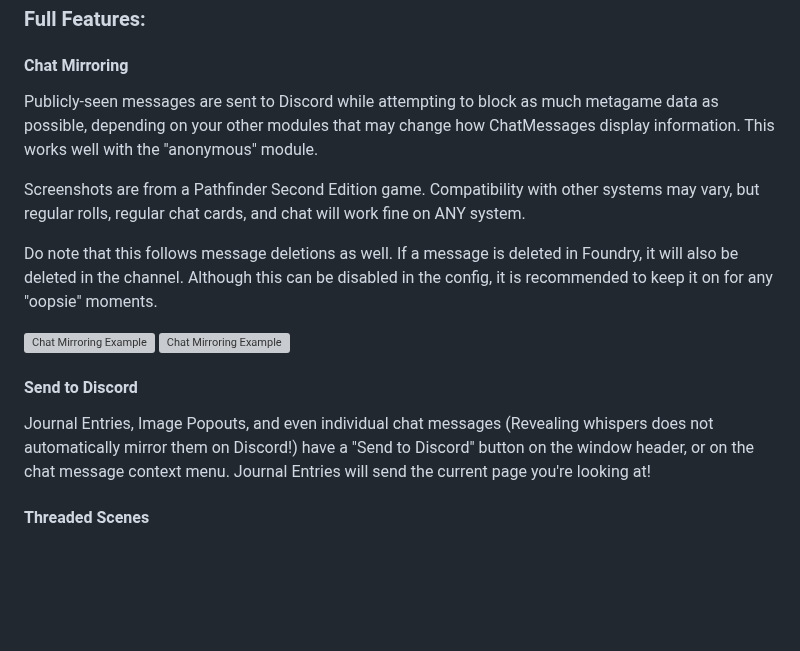
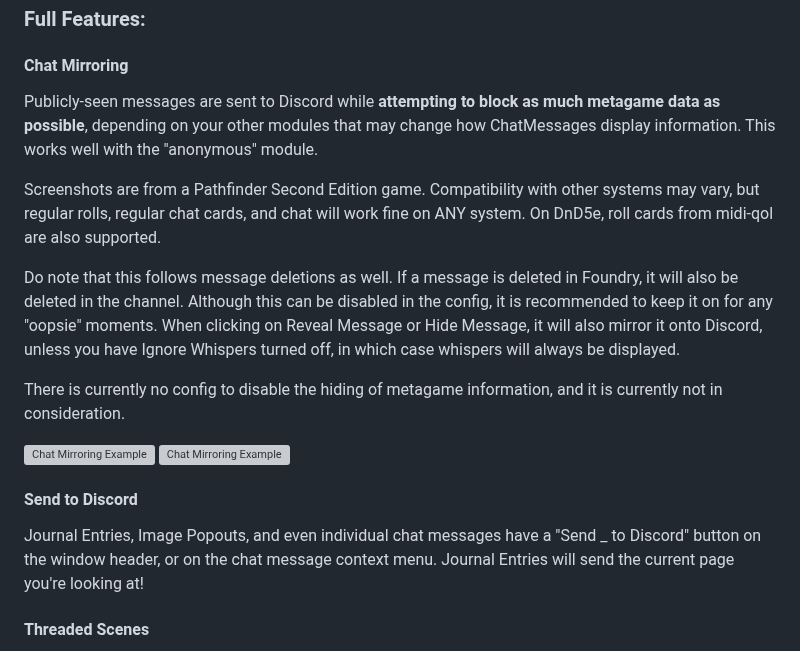
Before and after one commit to therealguy90/foundrytodiscord, a Markdown page: README.md, the part around the change. GitHub-like rendering; blank space fills up the shorter version; grey boxes are pictures that could not be loaded.

```diff
--- a/README.md
+++ b/README.md
@@ -66,18 +66,21 @@ Follow the hints provided by the settings, and use the webhook link from your ch
 
 #### Chat Mirroring
 
-Publicly-seen messages are sent to Discord while attempting to block as much metagame data as possible, depending on your other modules that may change how ChatMessages display information. This works well with the "anonymous" module.
+Publicly-seen messages are sent to Discord while **attempting to block as much metagame data as possible**, depending on your other modules that may change how ChatMessages display information. This works well with the "anonymous" module.
 
 Screenshots are from a Pathfinder Second Edition game. Compatibility with other systems may vary, but regular rolls, regular chat cards, and chat will work fine on ANY system.
+On DnD5e, roll cards from midi-qol are also supported.
 
-Do note that this follows message deletions as well. If a message is deleted in Foundry, it will also be deleted in the channel. Although this can be disabled in the config, it is recommended to keep it on for any "oopsie" moments.
+Do note that this follows message deletions as well. If a message is deleted in Foundry, it will also be deleted in the channel. Although this can be disabled in the config, it is recommended to keep it on for any "oopsie" moments. When clicking on Reveal Message or Hide Message, it will also mirror it onto Discord, unless you have Ignore Whispers turned off, in which case whispers will always be displayed.
+
+There is currently no config to disable the hiding of metagame information, and it is currently not in consideration.
 
 ![Chat Mirroring Example](https://github.com/therealguy90/foundrytodiscord/assets/100253440/b7eb9ebd-e64d-4f1e-9ffc-5fd85f025a99)
 ![Chat Mirroring Example](https://github.com/therealguy90/foundrytodiscord/assets/100253440/caaa5350-fdf2-4aeb-a697-41f59551b506)
 
 #### Send to Discord
 
-Journal Entries, Image Popouts, and even individual chat messages (Revealing whispers does not automatically mirror them on Discord!) have a "Send to Discord" button on the window header, or on the chat message context menu. Journal Entries will send the current page you're looking at!
+Journal Entries, Image Popouts, and even individual chat messages have a "Send _ to Discord" button on the window header, or on the chat message context menu. Journal Entries will send the current page you're looking at!
 
 #### Threaded Scenes
 
```
